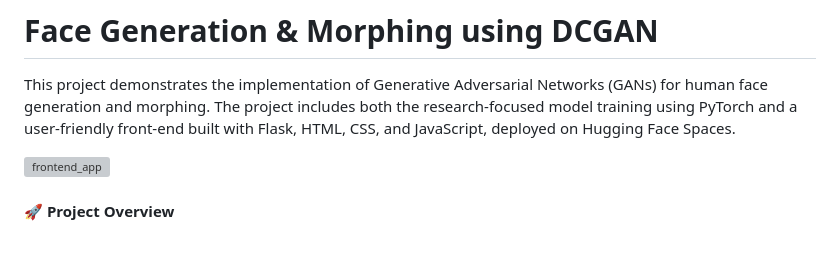
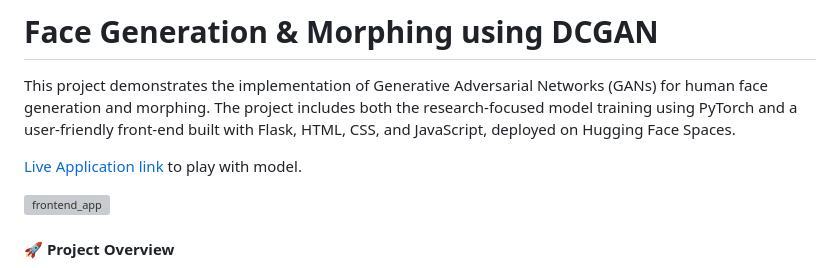
Before and after one commit to ajstyle007/GAN-Research-Paper-Implementation, a Markdown page: README.md, the part around one of its changes. Drawn GitHub-style; blank space fills up the shorter version; grey boxes are pictures that could not be loaded.

```diff
--- a/README.md
+++ b/README.md
@@ -1,6 +1,8 @@
 # Face Generation & Morphing using DCGAN
 
 This project demonstrates the implementation of Generative Adversarial Networks (GANs) for human face generation and morphing. The project includes both the research-focused model training using PyTorch and a user-friendly front-end built with Flask, HTML, CSS, and JavaScript, deployed on Hugging Face Spaces.
+
+[Live Application link](https://musk12-face-generation-and-morphing-application.hf.space/) to play with model.
 
 <img width="1501" height="730" alt="frontend_app" src="https://github.com/user-attachments/assets/0a3f20ee-e0c5-4686-90bf-f897d2679b5e" />
 
```
Also changed, not shown: other parts of README.md (+2 -0 lines).
